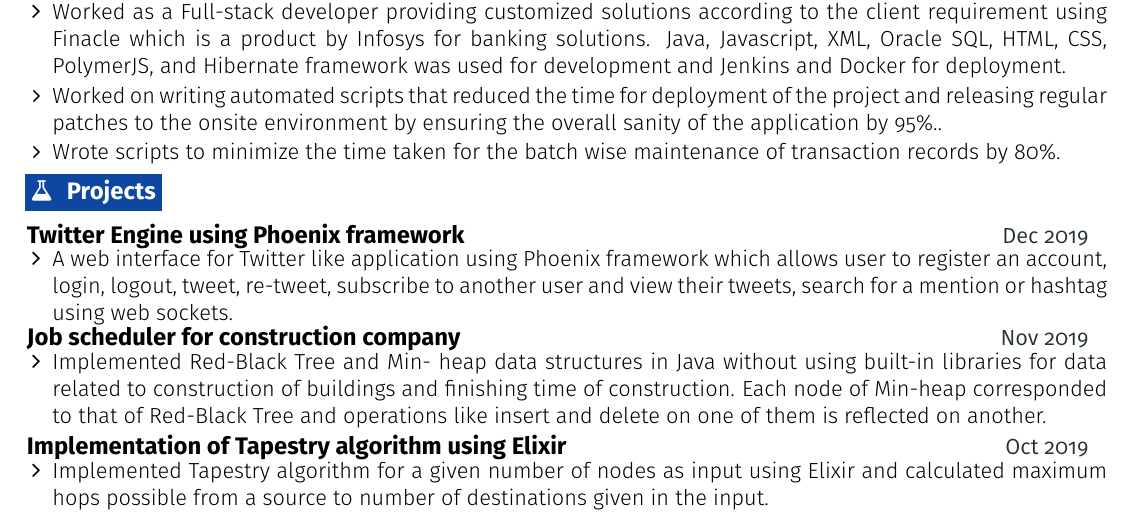
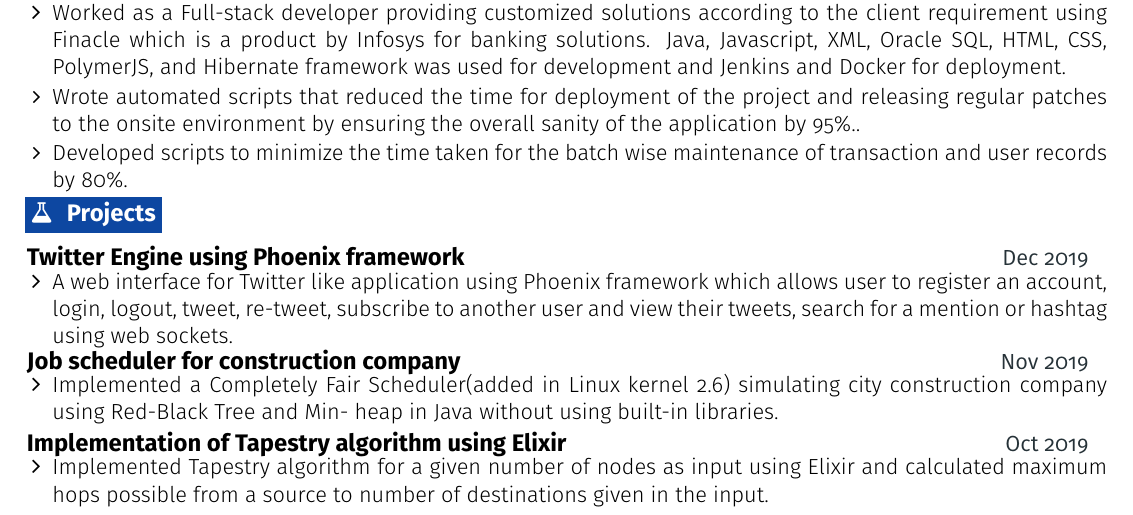
Before and after one commit to ariz-ahmad/MyResume, a LaTeX document (main.tex): part of the page, cut so that both start at the same text. Compiled offline with pdfLaTeX.

Commit message:
Update main.tex

```diff
--- a/main.tex
+++ b/main.tex
@@ -199,8 +197,8 @@
       {Infosys Limited}{Bengaluru,India}
     \resumeItemListStart
       \resumeItem {Worked as a Full-stack developer providing customized solutions according to the client requirement using Finacle which is a product by Infosys for banking solutions. Java, Javascript, XML, Oracle SQL, HTML, CSS, PolymerJS, and Hibernate framework was used for development and Jenkins and Docker for deployment.}
-      \resumeItem {Worked on writing automated scripts that reduced the time for deployment of the project and releasing regular patches to the onsite environment by ensuring the overall sanity of the application by 95\%..}
-      \resumeItem {Wrote scripts to minimize the time taken for the batch wise maintenance of transaction records by 80\%.}
+      \resumeItem {Wrote automated scripts that reduced the time for deployment of the project and releasing regular patches to the onsite environment by ensuring the overall sanity of the application by 95\%..}
+      \resumeItem {Developed scripts to minimize the time taken for the batch wise maintenance of transaction and user records by 80\%.}
     \resumeItemListEnd
   \resumeEntryEnd
 
@@ -208,7 +206,7 @@
 
 
 %-------------------------------------------------- PROJECTS --------------------------------------------------
-\vspace{3pt}
+
 \hspace{-15pt}\section{\faFlask}{Projects}
 
   \resumeEntryStart
@@ -223,7 +221,7 @@
    \resumeEntryTD
       {Job scheduler for construction company}{Nov 2019}
     \resumeItemListStart
-      \resumeItem {Implemented Red-Black Tree and Min- heap data structures in Java without using built-in libraries for data related to construction of buildings and finishing time of construction. Each node of Min-heap corresponded to that of Red-Black Tree and operations like insert and delete on one of them is reflected on another.}
+      \resumeItem {Implemented a Completely Fair Scheduler(added in Linux kernel 2.6) simulating city construction company using Red-Black Tree and Min- heap in Java without using built-in libraries.}
     \resumeItemListEnd
   \resumeEntryEnd
 
```
Also changed, not shown: main.tex (4 more changed lines).
